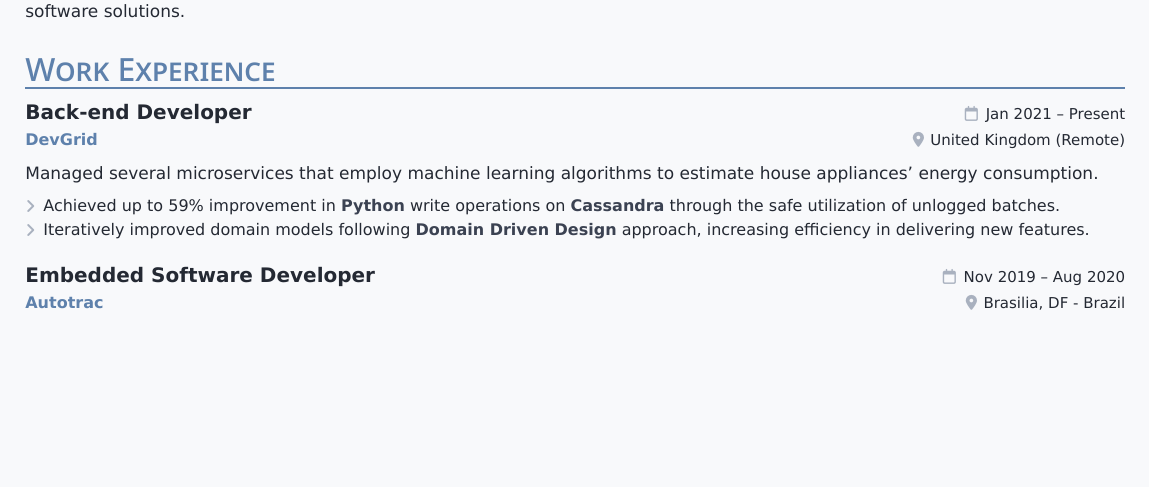
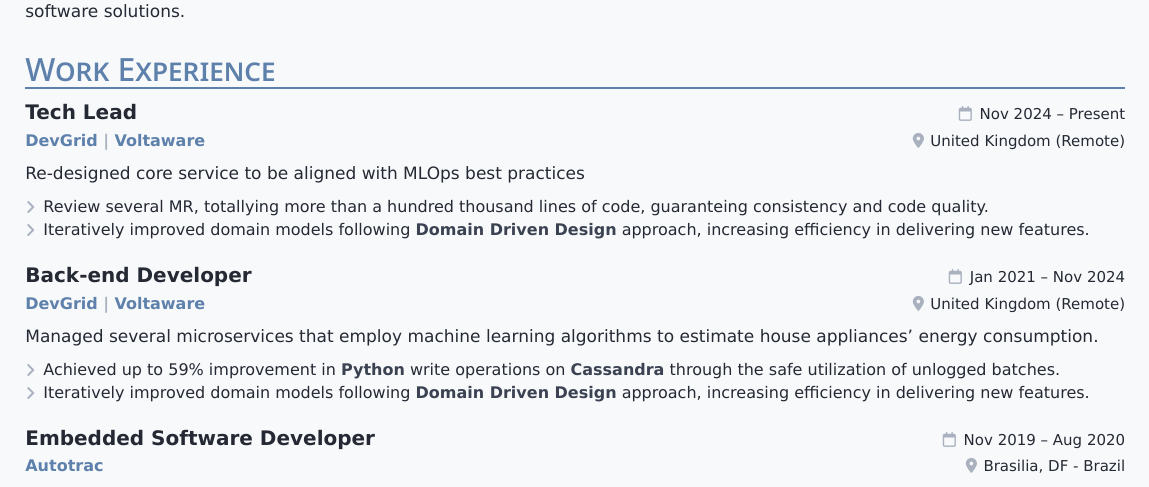
Before and after one commit to mfurquimdev/resume, a Typst document (resume.typ): part of the page, cut so that both start at the same text, the shorter picture padded with empty space. The pictures show the PDF file resume.pdf that the author committed with the source.

Commit message:
Add Tech Lead code review statement

```diff
--- a/resume.typ
+++ b/resume.typ
@@ -121,0 +127,4 @@
+  #h(0.2em)
+  #text(weight: "regular")[Nov 2024 -- Present]
+]
+#v(-0.4em)
@@ -122,10 +138,25 @@
+  #h(0.1em)
+  #text(weight: "regular")[United Kingdom (Remote)]
+]
+
+Re-designed core service to be aligned with MLOps best practices
+
+#[
+  #set text(size: 8pt)
+  #set list(marker: [#fa-icon("angle-right", fill: theme.item, solid: true)])
+
+  - Review several MR, totallying more than a hundred thousand lines of code, guaranteing consistency and code quality.
+  - Iteratively improved domain models following #link("https://books.google.com.br/books/about/Domain_Driven_Design.html")[Domain Driven Design] approach, increasing efficiency in delivering new features.
+]
+
+#v(0.6em)
 #text(size: 10pt, weight: "semibold")[Back-end Developer]
 #h(1fr)
 #[
   #set text(size: 7.5pt, weight: "regular")
   #fa-icon("calendar", fill: theme.item, solid: false)
   #h(0.2em)
-  #text(weight: "regular")[Jan 2021 -- Present]
+  #text(weight: "regular")[Jan 2021 -- Nov 2024]
 ]
 #v(-0.4em)
 #link("https://devgrid.co.uk/")[#text(size: 8pt, weight: "semibold", fill: theme.accentColor)[DevGrid]]
```
Also changed, not shown: resume.pdf, resume.typ (16 more changed lines).
